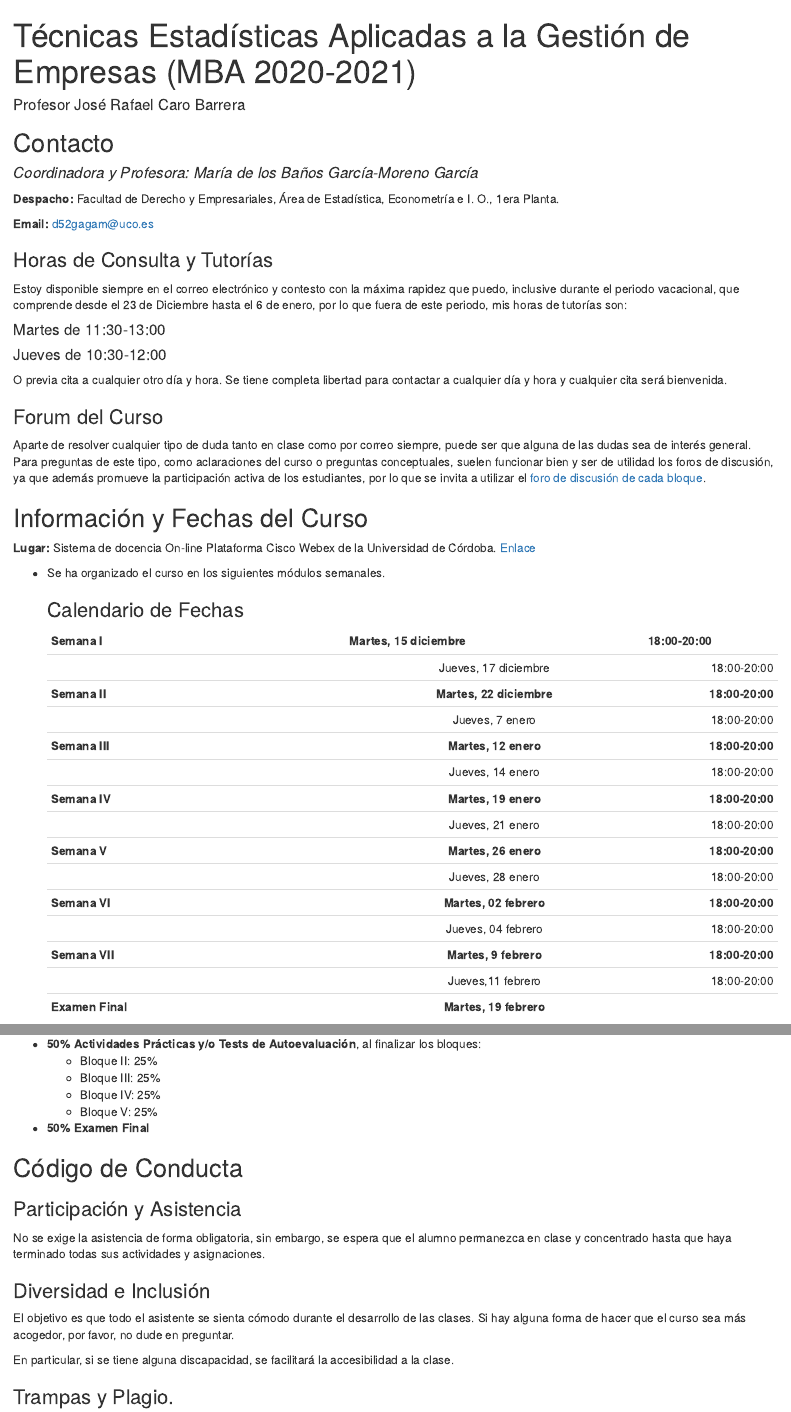
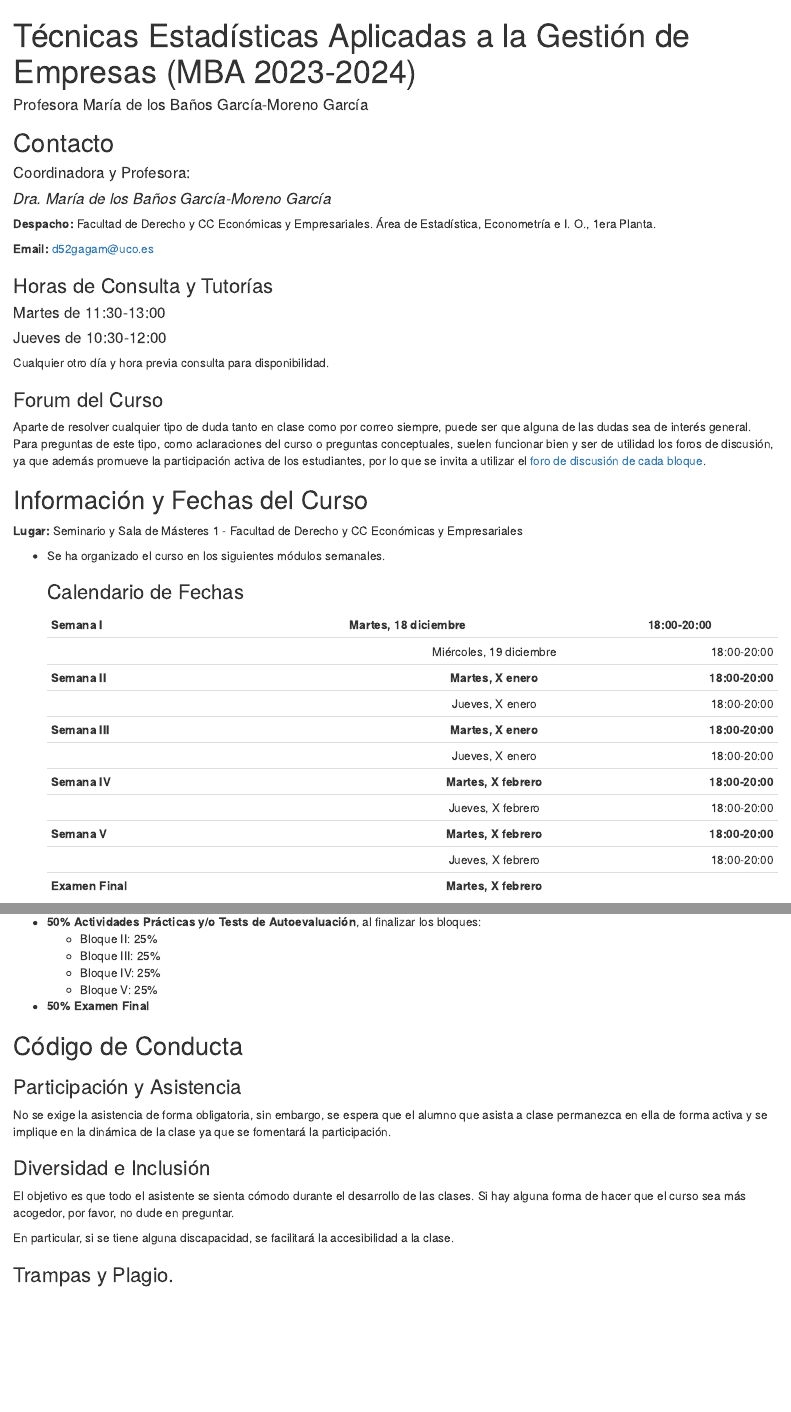
Before and after one commit to jrcarob/mba, an R Markdown document (mba.Rmd): the page in a window 1100 px wide, from its top, and a second part further down, joined at a grey line. Rendered offline with R 4.5, knitr and Pandoc, with nearby package versions; drawn as R Markdown's standard HTML page in place of the format the file asks for.

Commit message:
Updated 23/24
Commit from desktop

````diff
--- a/mba.Rmd
+++ b/mba.Rmd
@@ -1,24 +1,23 @@
 ---
-title: "Técnicas Estadísticas Aplicadas a la Gestión de Empresas (MBA 2020-2021)"
-author: "Profesor José Rafael Caro Barrera"
+title: "Técnicas Estadísticas Aplicadas a la Gestión de Empresas (MBA 2023-2024)"
+author: "Profesora María de los Baños García-Moreno García"
 output: rmdformats::readthedown
 ---
 ## Contacto
 
-#### _Coordinadora y Profesora: María de los Baños García-Moreno García_
+#### Coordinadora y Profesora:
+#### _Dra. María de los Baños García-Moreno García_
 
-**Despacho:** Facultad de Derecho y Empresariales, Área de Estadística, Econometría e I. O., 1era Planta.
+**Despacho:** Facultad de Derecho y CC Económicas y Empresariales. Área de Estadística, Econometría e I. O., 1era Planta.
 
 **Email:** d52gagam@uco.es
 
 ### Horas de Consulta y Tutorías
 
-Estoy disponible siempre en el correo electrónico y contesto con la máxima rapidez que puedo, inclusive durante el periodo vacacional, que comprende desde el 23 de Diciembre hasta el 6 de enero, por lo que fuera de este periodo, mis horas de tutorías son:
-
 #### Martes de 11:30-13:00
 #### Jueves de 10:30-12:00
 
-O previa cita a cualquier otro día y hora. Se tiene completa libertad para contactar a cualquier día y hora y cualquier cita será bienvenida.
+Cualquier otro día y hora previa consulta para disponibilidad.
 
 ### Forum del Curso
 
@@ -27,28 +26,24 @@ Aparte de resolver cualquier tipo de duda tanto en clase como por correo siempre
 
 ## Información y Fechas del Curso
 
-**Lugar:** Sistema de docencia On-line Plataforma Cisco Webex de la Universidad de Córdoba. [Enlace](https//ucordoba.webex.com/meet/master.mba)
+**Lugar:** Seminario y Sala de Másteres 1 - Facultad de Derecho y CC Económicas y Empresariales
 
 * Se ha organizado el curso en los siguientes módulos semanales.
 
 ```{r table2, echo=FALSE, message=FALSE, warnings=FALSE, results='asis'}
 tabl <- "  ### Calendario de Fechas
-| Semana I       | Martes, 15 diciembre        | 18:00-20:00  |
+| Semana I      | Martes, 18 diciembre | 18:00-20:00  |
 |---------------|:-------------:|------:|
-| | Jueves, 17 diciembre        | 18:00-20:00  |
-| **Semana II**       | **Martes, 22 diciembre**        | **18:00-20:00**  |
-| | Jueves, 7 enero        | 18:00-20:00  |
-| **Semana III**       | **Martes, 12 enero**        | **18:00-20:00**  |
-| | Jueves, 14 enero        | 18:00-20:00  |
-| **Semana IV**       | **Martes, 19 enero**        | **18:00-20:00**  |
-| | Jueves, 21 enero        | 18:00-20:00  |
-| **Semana V**       | **Martes, 26 enero**        | **18:00-20:00**  |
-| | Jueves, 28 enero        | 18:00-20:00  |
-| **Semana VI**       | **Martes, 02 febrero**        | **18:00-20:00**  |
-| | Jueves, 04 febrero        | 18:00-20:00  |
-| **Semana VII**       | **Martes, 9 febrero**        | **18:00-20:00**  |
-| | Jueves,11 febrero        | 18:00-20:00  |
-| **Examen Final** |  **Martes, 19 febrero**        |  |
+| | Miércoles, 19 diciembre        | 18:00-20:00  |
+| **Semana II**       | **Martes, X enero**        | **18:00-20:00**  |
+| | Jueves, X enero        | 18:00-20:00  |
+| **Semana III**       | **Martes, X enero**        | **18:00-20:00**  |
+| | Jueves, X enero        | 18:00-20:00  |
+| **Semana IV**       | **Martes, X febrero**        | **18:00-20:00**  |
+| | Jueves, X febrero        | 18:00-20:00  |
+| **Semana V**       | **Martes, X febrero**        | **18:00-20:00**  |
+| | Jueves, X febrero        | 18:00-20:00  |
+| **Examen Final** |  **Martes, X febrero**        |  |
 "
 cat(tabl) # output the table in a format good for HTML/PDF/docx conversion
 ```
@@ -131,7 +126,7 @@ La nota estará compuesta por los siguientes instrumentos de evaluación:
 
 ### Participación y Asistencia
 
-No se exige la asistencia de forma obligatoria, sin embargo, se espera que el alumno permanezca en clase y concentrado hasta que haya terminado todas sus actividades y asignaciones.
+No se exige la asistencia de forma obligatoria, sin embargo, se espera que el alumno que asista a clase permanezca en ella de forma activa y se implique en la dinámica de la clase ya que se fomentará la participación.
 
 
 ### Diversidad e Inclusión
````
Also changed, not shown: mba.html, 2 other files.
